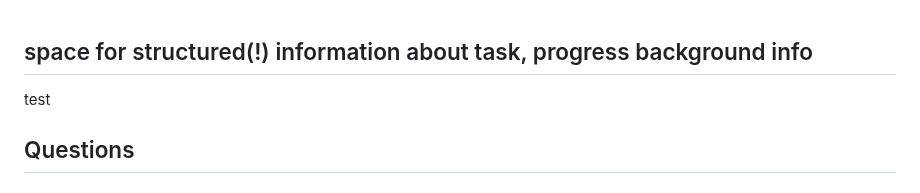
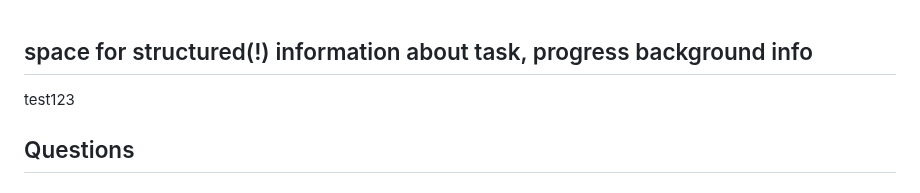
Before and after one commit to RATFIVE/MoinCC-AI4metabolomics, a Markdown page: workfile.md, the part around the change. Drawn GitHub-style.

```diff
--- a/workfile.md
+++ b/workfile.md
@@ -1,6 +1,6 @@
 ## space for structured(!) information about task, progress background info
 
-test
+test123
 
 ## Questions
 
```
